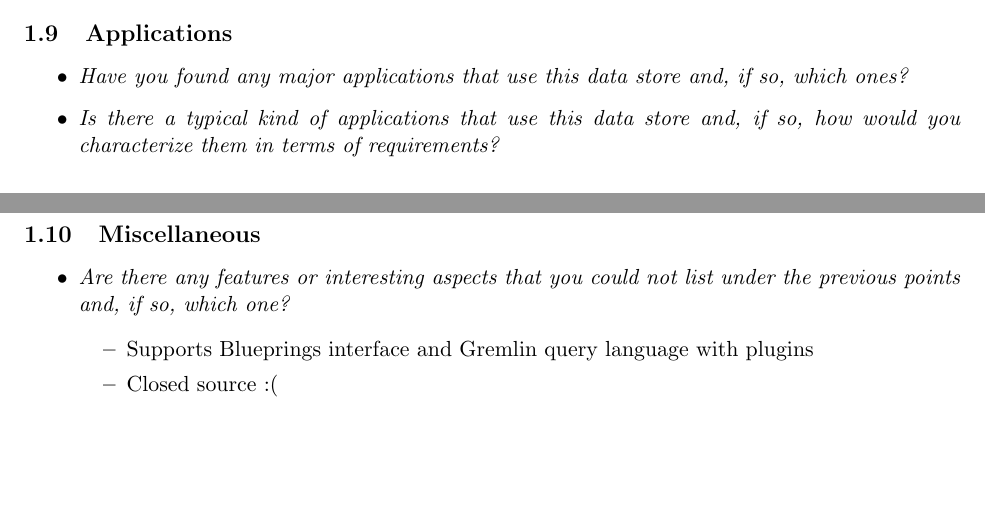
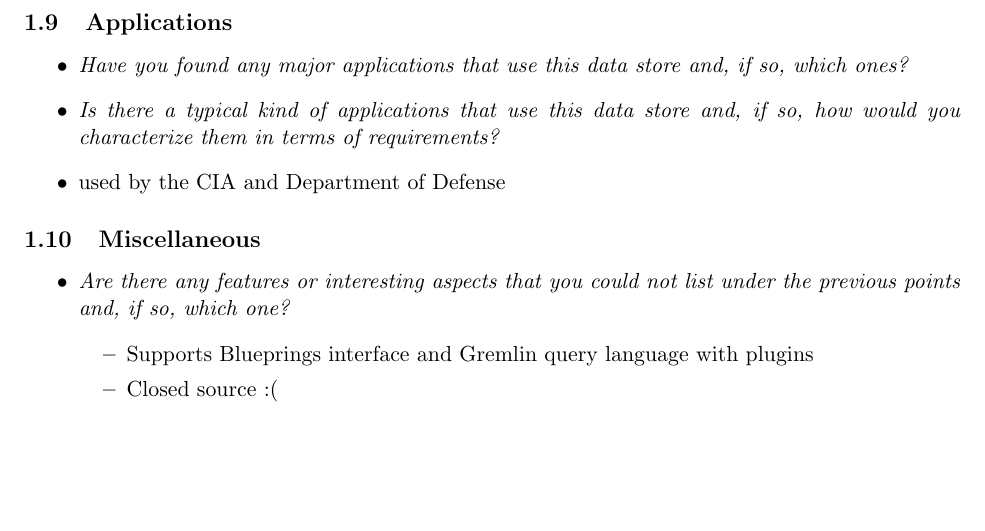
Before and after one commit to enplotz/graph_zahl, a LaTeX document (handout/main.tex, which reads handout/include/group6/09_applications.tex): two parts of pages 5 and 6 of 6 before the commit and part of page 6 of 6 after it, the two joined at a grey line, cut so that both start at the same text. Compiled offline with pdfLaTeX.

Commit message:
Update 09_applications.tex

```diff
--- a/handout/include/group6/09_applications.tex
+++ b/handout/include/group6/09_applications.tex
@@ -3,4 +3,6 @@
 \begin{itemize}
 \item \emph{Have you found any major applications that use this data store and, if so, which ones?}
 \item \emph{Is there a typical kind of applications that use this data store and, if so, how would you characterize them in terms of requirements?}
+
+\item used by the CIA and Department of Defense
 \end{itemize}
```
